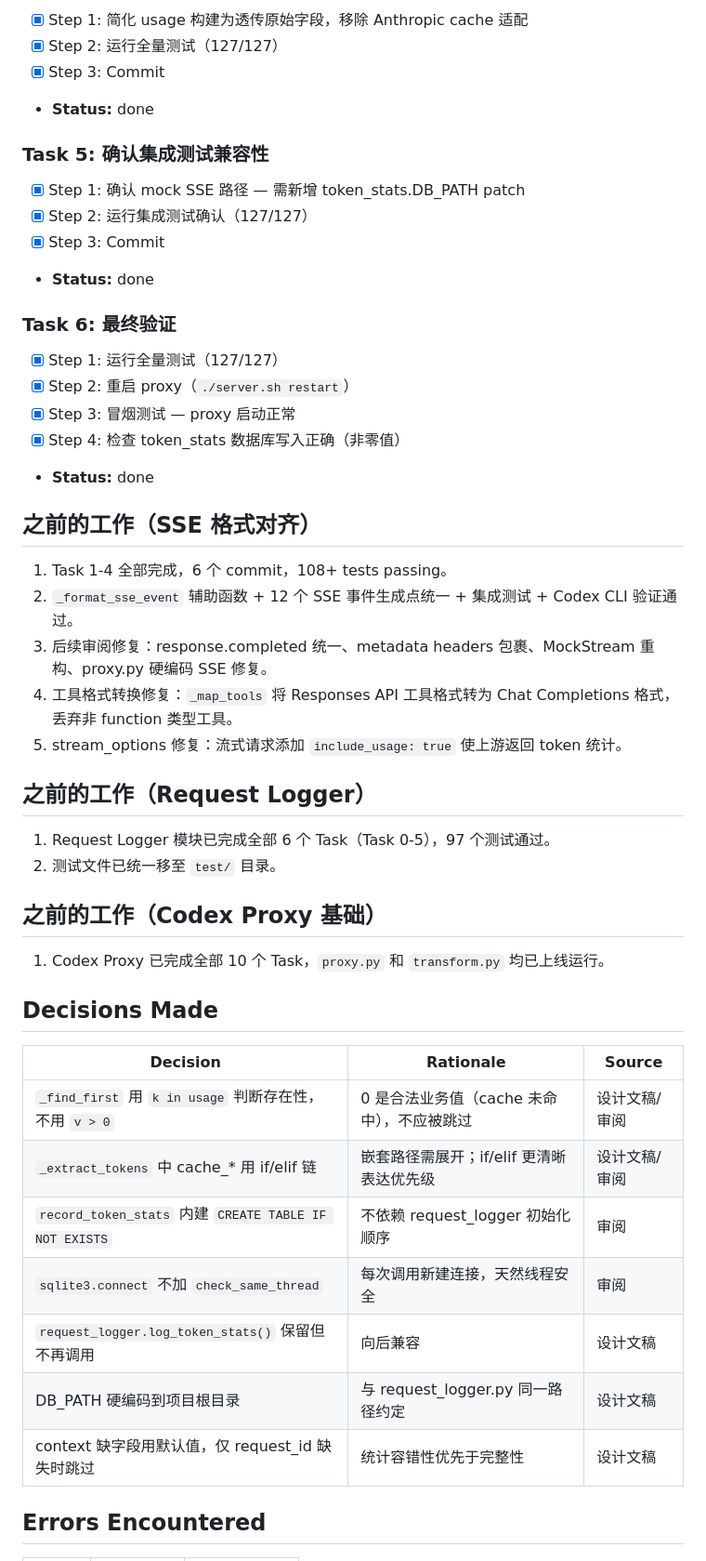
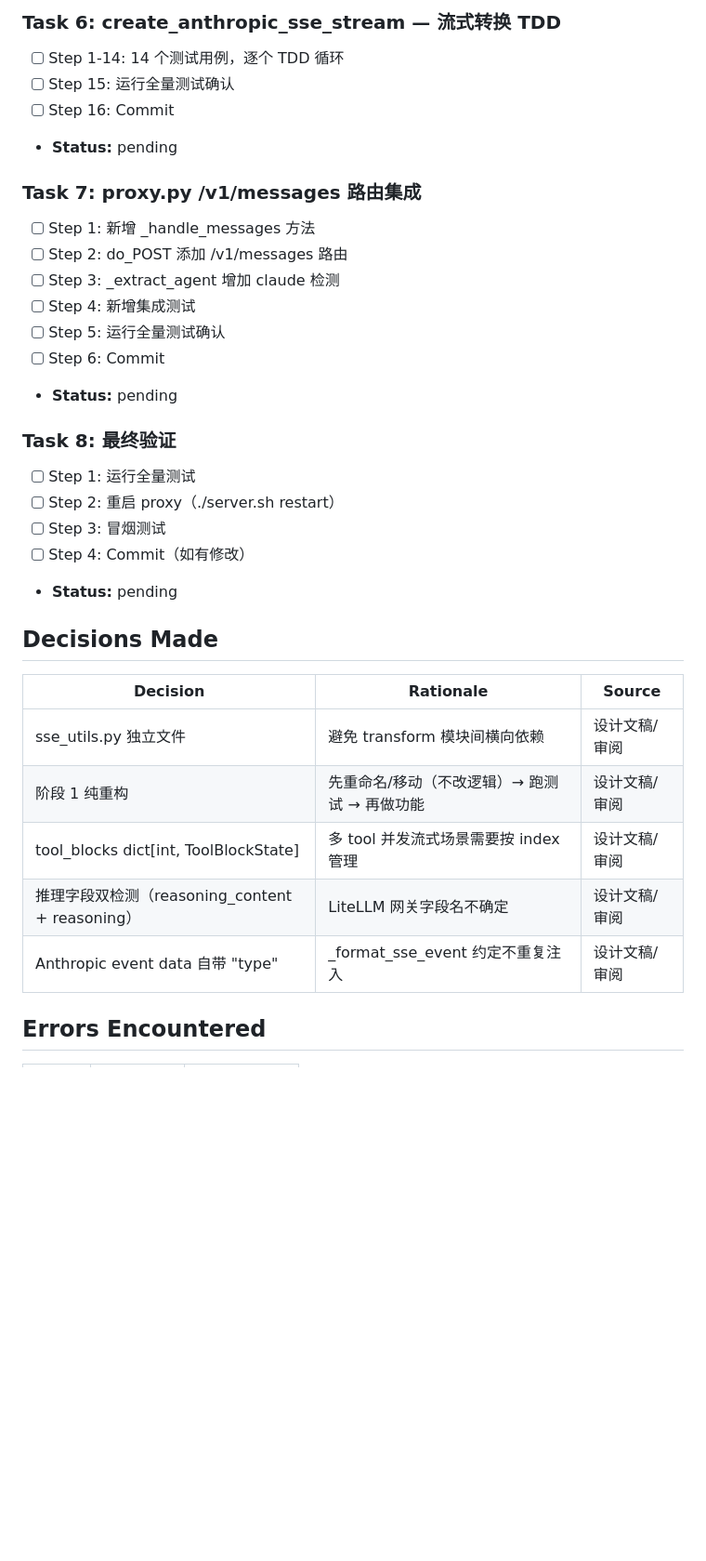
Before and after one commit to a1398394385/ai-proxy, a Markdown page: plan_tracking.md, the part around one of its changes. Shown at 93% size. Rendered like a GitHub page; blank space fills up the shorter version.

```diff
--- a/plan_tracking.md
+++ b/plan_tracking.md
@@ -39,52 +59,35 @@ None (All Done)
 
-- [x] Step 1: 简化 usage 构建为透传原始字段，移除 Anthropic cache 适配
-- [x] Step 2: 运行全量测试（127/127）
-- [x] Step 3: Commit
-- **Status:** done
+### Task 6: create_anthropic_sse_stream — 流式转换 TDD
+- [ ] Step 1-14: 14 个测试用例，逐个 TDD 循环
+- [ ] Step 15: 运行全量测试确认
+- [ ] Step 16: Commit
+- **Status:** pending
 
-### Task 5: 确认集成测试兼容性
+### Task 7: proxy.py /v1/messages 路由集成
+- [ ] Step 1: 新增 _handle_messages 方法
+- [ ] Step 2: do_POST 添加 /v1/messages 路由
+- [ ] Step 3: _extract_agent 增加 claude 检测
+- [ ] Step 4: 新增集成测试
+- [ ] Step 5: 运行全量测试确认
+- [ ] Step 6: Commit
+- **Status:** pending
 
-- [x] Step 1: 确认 mock SSE 路径 — 需新增 token_stats.DB_PATH patch
-- [x] Step 2: 运行集成测试确认（127/127）
-- [x] Step 3: Commit
-- **Status:** done
-
-### Task 6: 最终验证
-
-- [x] Step 1: 运行全量测试（127/127）
-- [x] Step 2: 重启 proxy（`./server.sh restart`）
-- [x] Step 3: 冒烟测试 — proxy 启动正常
-- [x] Step 4: 检查 token_stats 数据库写入正确（非零值）
-- **Status:** done
-
-## 之前的工作（SSE 格式对齐）
-
-1. Task 1-4 全部完成，6 个 commit，108+ tests passing。
-2. `_format_sse_event` 辅助函数 + 12 个 SSE 事件生成点统一 + 集成测试 + Codex CLI 验证通过。
-3. 后续审阅修复：response.completed 统一、metadata headers 包裹、MockStream 重构、proxy.py 硬编码 SSE 修复。
-4. 工具格式转换修复：`_map_tools` 将 Responses API 工具格式转为 Chat Completions 格式，丢弃非 function 类型工具。
-5. stream_options 修复：流式请求添加 `include_usage: true` 使上游返回 token 统计。
-
-## 之前的工作（Request Logger）
-
-1. Request Logger 模块已完成全部 6 个 Task（Task 0-5），97 个测试通过。
-2. 测试文件已统一移至 `test/` 目录。
-
-## 之前的工作（Codex Proxy 基础）
-
-1. Codex Proxy 已完成全部 10 个 Task，`proxy.py` 和 `transform.py` 均已上线运行。
+### Task 8: 最终验证
+- [ ] Step 1: 运行全量测试
+- [ ] Step 2: 重启 proxy（./server.sh restart）
+- [ ] Step 3: 冒烟测试
+- [ ] Step 4: Commit（如有修改）
+- **Status:** pending
 
 ## Decisions Made
 
 | Decision | Rationale | Source |
 |----------|-----------|--------|
-| `_find_first` 用 `k in usage` 判断存在性，不用 `v > 0` | 0 是合法业务值（cache 未命中），不应被跳过 | 设计文稿/审阅 |
-| `_extract_tokens` 中 cache_* 用 if/elif 链 | 嵌套路径需展开；if/elif 更清晰表达优先级 | 设计文稿/审阅 |
-| `record_token_stats` 内建 `CREATE TABLE IF NOT EXISTS` | 不依赖 request_logger 初始化顺序 | 审阅 |
-| `sqlite3.connect` 不加 `check_same_thread` | 每次调用新建连接，天然线程安全 | 审阅 |
-| `request_logger.log_token_stats()` 保留但不再调用 | 向后兼容 | 设计文稿 |
-| DB_PATH 硬编码到项目根目录 | 与 request_logger.py 同一路径约定 | 设计文稿 |
-| context 缺字段用默认值，仅 request_id 缺失时跳过 | 统计容错性优先于完整性 | 设计文稿 |
+| sse_utils.py 独立文件 | 避免 transform 模块间横向依赖 | 设计文稿/审阅 |
+| 阶段 1 纯重构 | 先重命名/移动（不改逻辑）→ 跑测试 → 再做功能 | 设计文稿/审阅 |
+| tool_blocks dict[int, ToolBlockState] | 多 tool 并发流式场景需要按 index 管理 | 设计文稿/审阅 |
+| 推理字段双检测（reasoning_content + reasoning） | LiteLLM 网关字段名不确定 | 设计文稿/审阅 |
+| Anthropic event data 自带 "type" | _format_sse_event 约定不重复注入 | 设计文稿/审阅 |
 
 ## Errors Encountered
 
```
Also changed, not shown: other parts of plan_tracking.md (+49 -29 lines).
